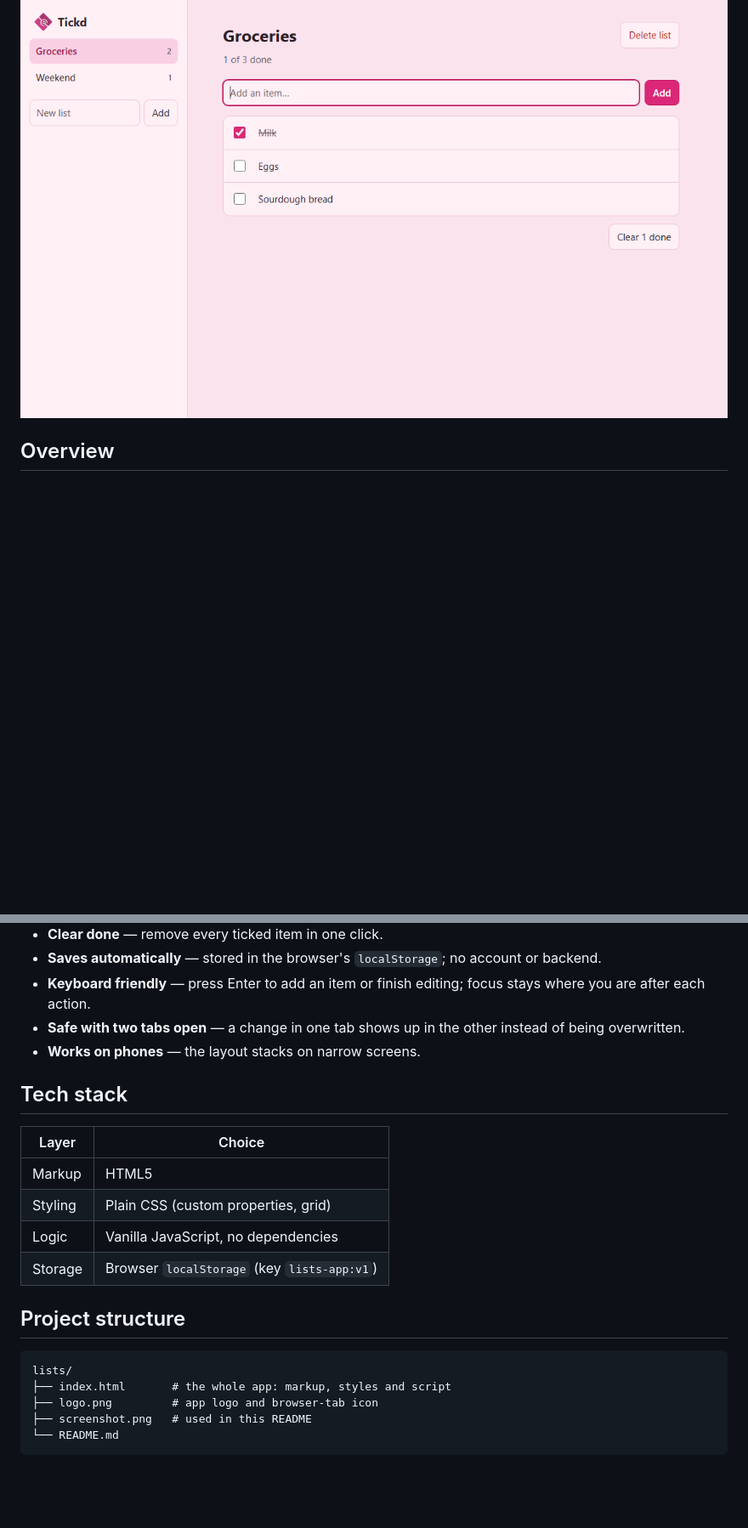
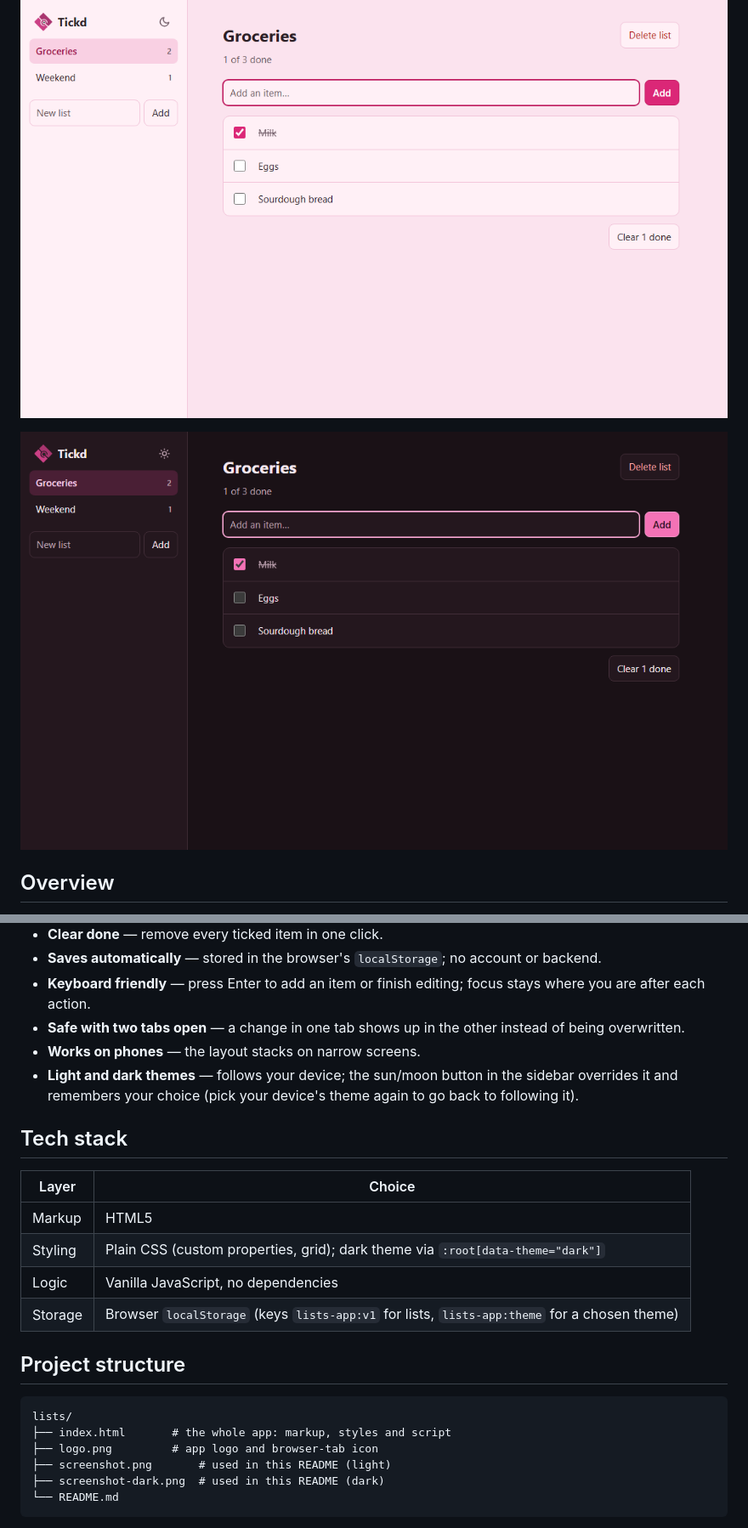
Before and after one commit to patt-rick/lists, a Markdown page: README.md, 2 parts joined by grey strips. Shown at 85% size. GitHub-like rendering; pictures changed too: screenshot-dark.png (added), screenshot.png; blank space fills up the shorter version.

````diff
--- a/README.md
+++ b/README.md
@@ -15,6 +15,8 @@ A simple, fast list-keeping app in a single HTML file.
 
 ![Tickd screenshot](screenshot.png)
 
+![Tickd in dark mode](screenshot-dark.png)
+
 ## Overview
 
 Tickd lets you keep as many lists as you like — groceries, to-dos, packing, reading — and tick items off as you go. Everything is saved in your browser automatically, so your lists are still there next time you open the page. There is nothing to install and no server.
@@ -29,15 +31,16 @@ Tickd lets you keep as many lists as you like — groceries, to-dos, packing, re
 - **Keyboard friendly** — press Enter to add an item or finish editing; focus stays where you are after each action.
 - **Safe with two tabs open** — a change in one tab shows up in the other instead of being overwritten.
 - **Works on phones** — the layout stacks on narrow screens.
+- **Light and dark themes** — follows your device; the sun/moon button in the sidebar overrides it and remembers your choice (pick your device's theme again to go back to following it).
 
 ## Tech stack
 
 | Layer | Choice |
 | --- | --- |
 | Markup | HTML5 |
-| Styling | Plain CSS (custom properties, grid) |
+| Styling | Plain CSS (custom properties, grid); dark theme via `:root[data-theme="dark"]` |
 | Logic | Vanilla JavaScript, no dependencies |
-| Storage | Browser `localStorage` (key `lists-app:v1`) |
+| Storage | Browser `localStorage` (keys `lists-app:v1` for lists, `lists-app:theme` for a chosen theme) |
 
 ## Project structure
 
@@ -45,7 +48,8 @@ Tickd lets you keep as many lists as you like — groceries, to-dos, packing, re
 lists/
 ├── index.html       # the whole app: markup, styles and script
 ├── logo.png         # app logo and browser-tab icon
-├── screenshot.png   # used in this README
+├── screenshot.png       # used in this README (light)
+├── screenshot-dark.png  # used in this README (dark)
 └── README.md
 ```
 
````
Also changed, not shown: 1 other file.
